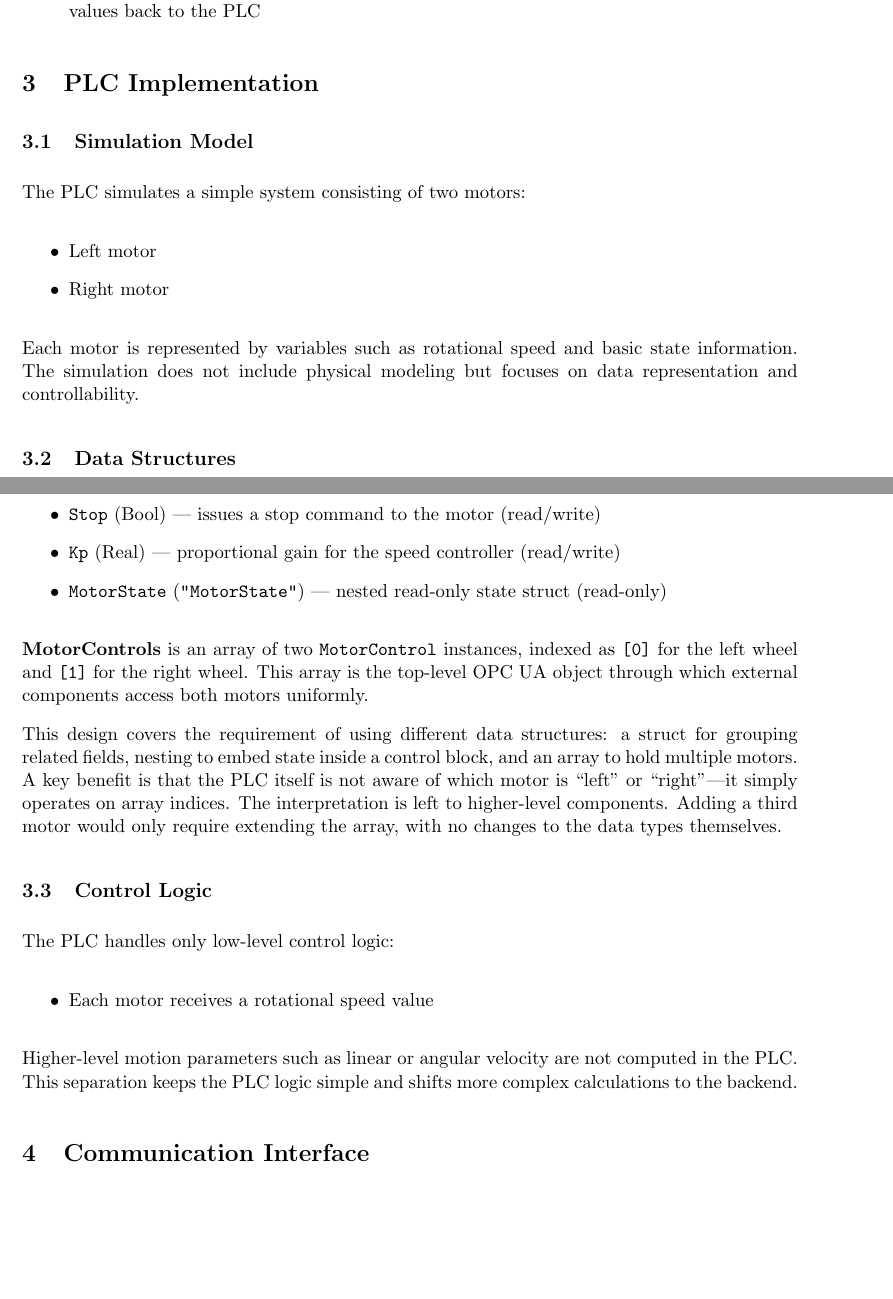
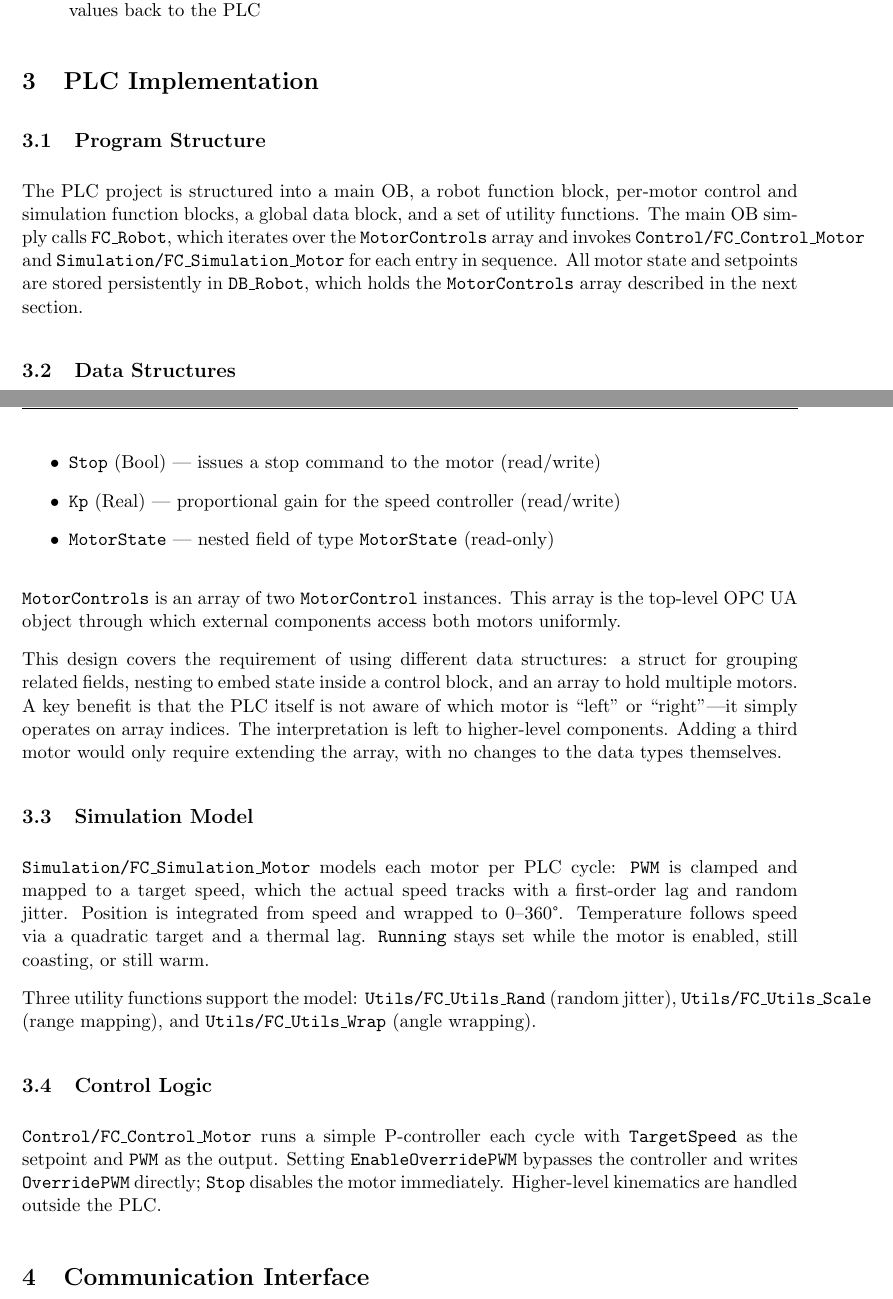
Before and after one commit to bachmak/robbi-hmi, a LaTeX document (report/report.tex): two parts of pages 4 and 5 of 9, joined at a grey line, cut so that both start at the same text, the shorter picture padded with empty space. Compiled offline with pdfLaTeX.

Commit message:
Report: multiple changes:
- use Latex variables for names in code
- extend Simulation Model, Program Structure, and Control Logic section

```diff
--- a/report/report.tex
+++ b/report/report.tex
@@ -97,17 +124,14 @@ The system follows a clearly defined data flow:
 
 \section{PLC Implementation}
 
-\subsection{Simulation Model}
+\subsection{Program Structure}
 
-The PLC simulates a simple system consisting of two motors:
-
-\begin{itemize}
-    \item Left motor
-    \item Right motor
-\end{itemize}
-
-Each motor is represented by variables such as rotational speed and basic state information. The
-simulation does not include physical modeling but focuses on data representation and controllability.
+The PLC project is structured into a main OB, a robot function block, per-motor control and
+simulation function blocks, a global data block, and a set of utility functions.
+The main OB simply calls \fcRobot{}, which iterates over the \tyMotorControls{} array and invokes
+\fcControlMotor{} and \fcSimMotor{} for each entry in sequence.
+All motor state and setpoints are stored persistently in \dbRobot{}, which holds the
+\tyMotorControls{} array described in the next section.
 
 \subsection{Data Structures}
 
@@ -137,3 +157,0 @@ a single motor:
-    \item \texttt{Stop} (Bool) --- issues a stop command to the motor (read/write)
-    \item \texttt{Kp} (Real) --- proportional gain for the speed controller (read/write)
-    \item \texttt{MotorState} (\texttt{"MotorState"}) --- nested read-only state struct (read-only)
@@ -140,8 +161,10 @@ a single motor:
+    \item \fStop{} (Bool) --- issues a stop command to the motor (read/write)
+    \item \fKp{} (Real) --- proportional gain for the speed controller (read/write)
+    \item \tyMotorState{} --- nested field of type \tyMotorState{} (read-only)
 \end{itemize}
 
-\textbf{MotorControls} is an array of two \texttt{MotorControl} instances, indexed as \texttt{[0]}
-for the left wheel and \texttt{[1]} for the right wheel. This array is the top-level OPC UA object
-through which external components access both motors uniformly.
+\textbf{\tyMotorControls} is an array of two \tyMotorControl{} instances. This array is the
+top-level OPC UA object through which external components access both motors uniformly.
 
 This design covers the requirement of using different data structures: a struct for grouping related
 fields, nesting to embed state inside a control block, and an array to hold multiple motors. A key
@@ -149,16 +172,22 @@ benefit is that the PLC itself is not aware of which motor is ``left'' or ``righ
 operates on array indices. The interpretation is left to higher-level components. Adding a third
 motor would only require extending the array, with no changes to the data types themselves.
 
+\subsection{Simulation Model}
+
+\fcSimMotor{} models each motor per PLC cycle: \fPWM{} is clamped and mapped to a target speed,
+which the actual speed tracks with a first-order lag and random jitter. Position is integrated from
+speed and wrapped to 0--360\textdegree{}. Temperature follows speed via a quadratic target and a
+thermal lag. \fRunning{} stays set while the motor is enabled, still coasting, or still warm.
+
+Three utility functions support the model: \fcUtilsRand{} (random jitter),
+\fcUtilsScale{} (range mapping), and \fcUtilsWrap{} (angle wrapping).
+
 \subsection{Control Logic}
 
-The PLC handles only low-level control logic:
-
-\begin{itemize}
-    \item Each motor receives a rotational speed value
-\end{itemize}
-
-Higher-level motion parameters such as linear or angular velocity are not computed in the PLC. This
-separation keeps the PLC logic simple and shifts more complex calculations to the backend.
+\fcControlMotor{} runs a simple P-controller each cycle with \fTargetSpeed{} as the setpoint and
+\fPWM{} as the output. Setting \fEnableOverridePWM{}
+bypasses the controller and writes \fOverridePWM{} directly; \fStop{} disables the motor
+immediately. Higher-level kinematics are handled outside the PLC.
 
 \section{Communication Interface}
 
```
Also changed, not shown: report/report.tex (51 more changed lines).
